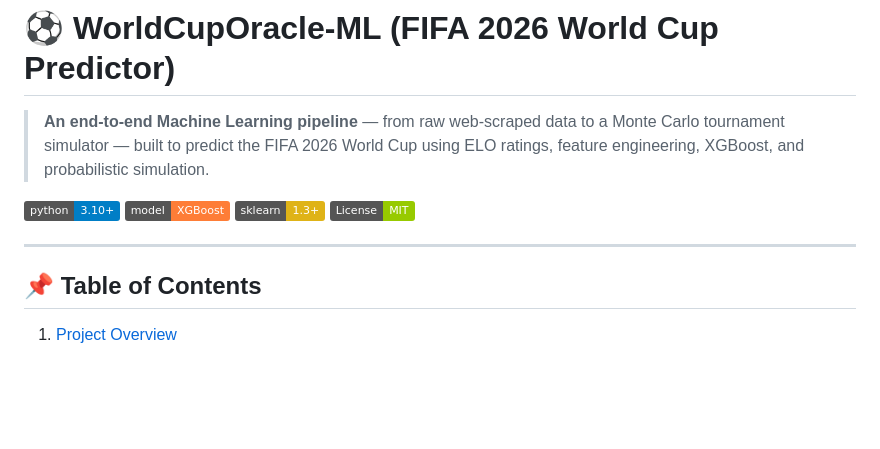
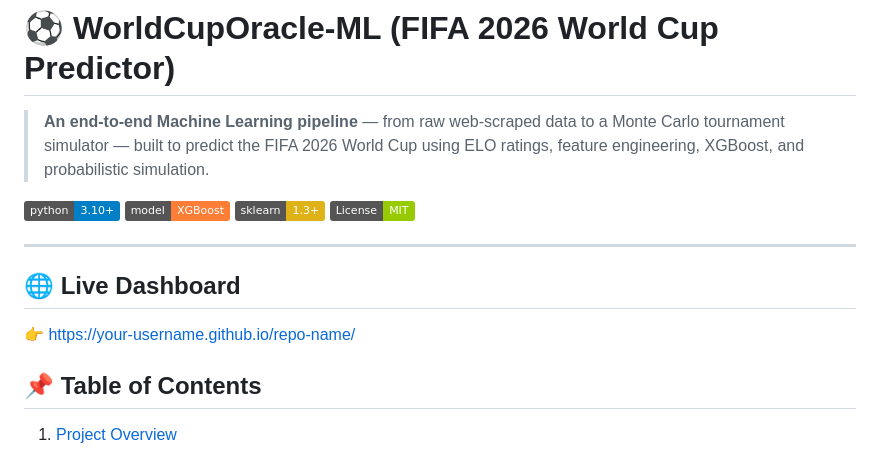
Before and after one commit to kunalkongari/FifaWorldCupOracle-ML, a Markdown page: README.md, the part around the change. GitHub-like rendering; badges without logos; blank space fills up the shorter version.

```diff
--- a/README.md
+++ b/README.md
@@ -8,6 +8,9 @@
 [![License: MIT](https://img.shields.io/badge/License-MIT-green.svg)](LICENSE)
 
 ---
+
+## 🌐 Live Dashboard
+👉 [https://your-username.github.io/repo-name/](https://kunalkongari.github.io/FifaWorldCupOracle-ML/)
 
 ## 📌 Table of Contents
 
```
